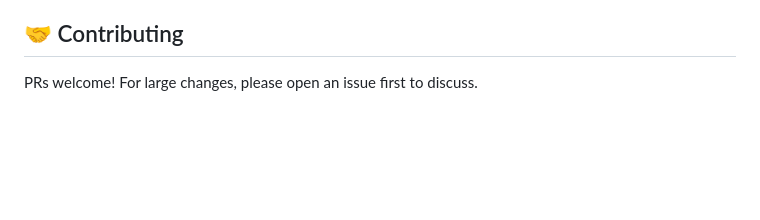
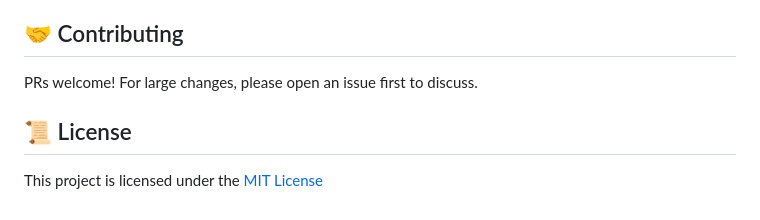
Before and after one commit to TwoA2U/iocscan, a Markdown page: README.md, the part around the change. Rendered like a GitHub page; blank space fills up the shorter version.

```diff
--- a/README.md
+++ b/README.md
@@ -126,6 +126,8 @@ go run main.go ips -i 1.1.1.1
 - Add history lookup with data retention for cleaning
 
 ## 🤝 Contributing
-
 PRs welcome!
 For large changes, please open an issue first to discuss.
+
+## 📜 License
+This project is licensed under the [MIT License](./LICENSE)
```
